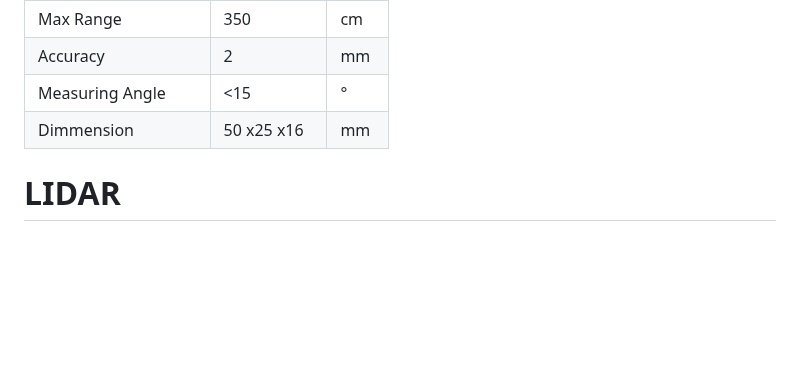
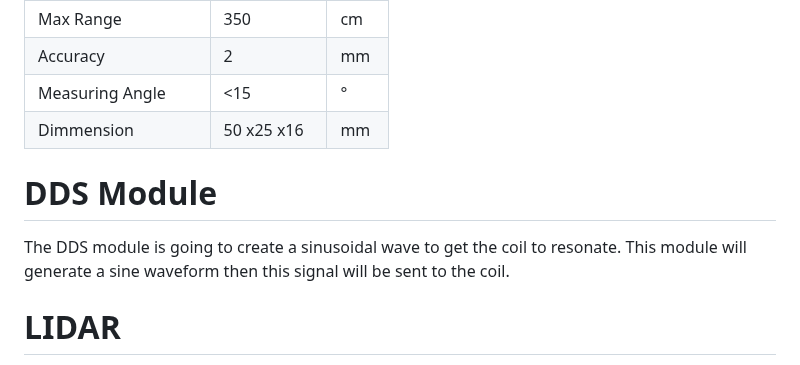
Before and after one commit to Hawk652/Capstone-Guidance-Robot, a Markdown page: Documentation/Signoffs/Safety.md, the part around one of its changes. GitHub-like rendering; blank space fills up the shorter version.

Commit message:
Update Safety.md
added dds module and 3d schematic

```diff
--- a/Documentation/Signoffs/Safety.md
+++ b/Documentation/Signoffs/Safety.md
@@ -70,6 +74,9 @@ The reasoning for this is because the Proximity sensor will have a better range
 |Accuracy|2|mm|
 |Measuring Angle |<15|°|
 |Dimmension|50 x25 x16|mm|
+
+# DDS Module
+The DDS module is going to create a sinusoidal wave to get the coil to resonate. This module will generate a sine waveform then this signal will be sent to the coil.
 
 # LIDAR
 The LIDAR component will be implemented for the robot's safety and surroundings. The LIDAR will determine where the walls, corners, and doors are. The robot will be aware of the floor layout and will be able to differentiate obstacles compared to structures. The details on how this device works and how it will be implemented in the rest of the system will be in the Localization Subsystem.
```
Also changed, not shown: other parts of Documentation/Signoffs/Safety.md (+4 -0 lines).
